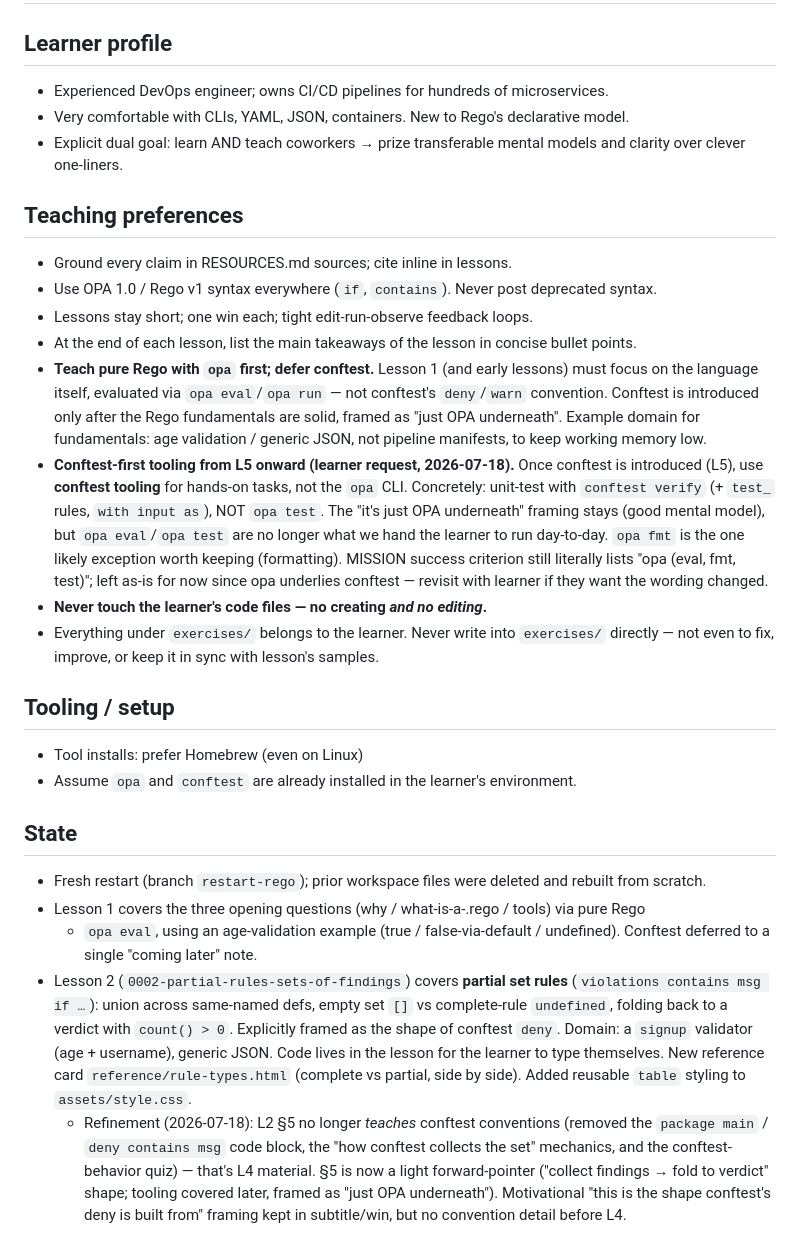
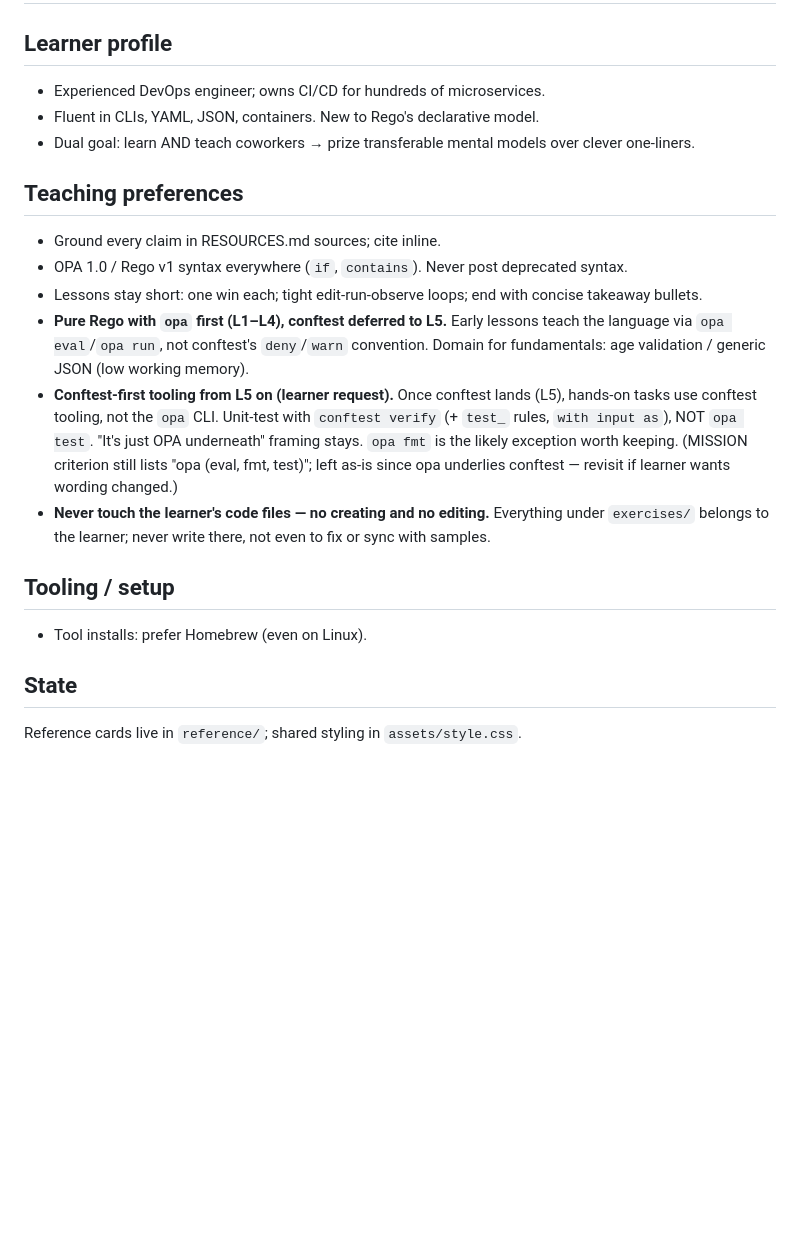
Before and after one commit to meleu/learn-with-ai, a Markdown page: rego/NOTES.md, the part around one of its changes. Drawn GitHub-style; blank space fills up the shorter version.

Commit message:
Make NOTES.md more concise

```diff
--- a/rego/NOTES.md
+++ b/rego/NOTES.md
@@ -2,55 +2,31 @@
 
 ## Learner profile
 
-- Experienced DevOps engineer; owns CI/CD pipelines for hundreds of microservices.
-- Very comfortable with CLIs, YAML, JSON, containers. New to Rego's declarative model.
-- Explicit dual goal: learn AND teach coworkers → prize transferable mental models and clarity over clever one-liners.
+- Experienced DevOps engineer; owns CI/CD for hundreds of microservices.
+- Fluent in CLIs, YAML, JSON, containers. New to Rego's declarative model.
+- Dual goal: learn AND teach coworkers → prize transferable mental models over clever one-liners.
 
 ## Teaching preferences
 
-- Ground every claim in RESOURCES.md sources; cite inline in lessons.
-- Use OPA 1.0 / Rego v1 syntax everywhere (`if`, `contains`). Never post deprecated syntax.
-- Lessons stay short; one win each; tight edit-run-observe feedback loops.
-- At the end of each lesson, list the main takeaways of the lesson in concise bullet points.
-- **Teach pure Rego with `opa` first; defer conftest.** Lesson 1 (and early lessons) must
-  focus on the language itself, evaluated via `opa eval`/`opa run` — not conftest's
-  `deny`/`warn` convention. Conftest is introduced only after the Rego fundamentals are
-  solid, framed as "just OPA underneath". Example domain for fundamentals: age validation
-  / generic JSON, not pipeline manifests, to keep working memory low.
-- **Conftest-first tooling from L5 onward (learner request, 2026-07-18).** Once conftest is
-  introduced (L5), use **conftest tooling** for hands-on tasks, not the `opa` CLI. Concretely:
-  unit-test with `conftest verify` (+ `test_` rules, `with input as`), NOT `opa test`. The
-  "it's just OPA underneath" framing stays (good mental model), but `opa eval`/`opa test` are
-  no longer what we hand the learner to run day-to-day. `opa fmt` is the one likely exception
-  worth keeping (formatting). MISSION success criterion still literally lists "opa (eval, fmt,
-  test)"; left as-is for now since opa underlies conftest — revisit with learner if they want
-  the wording changed.
-- **Never touch the learner's code files — no creating *and no editing*.**
-- Everything under `exercises/` belongs to the learner. Never write into
-  `exercises/` directly — not even to fix, improve, or keep it in sync with lesson's samples.
+- Ground every claim in RESOURCES.md sources; cite inline.
+- OPA 1.0 / Rego v1 syntax everywhere (`if`, `contains`). Never post deprecated syntax.
+- Lessons stay short: one win each; tight edit-run-observe loops; end with concise takeaway bullets.
+- **Pure Rego with `opa` first (L1–L4), conftest deferred to L5.** Early lessons teach the
+  language via `opa eval`/`opa run`, not conftest's `deny`/`warn` convention. Domain for
+  fundamentals: age validation / generic JSON (low working memory).
+- **Conftest-first tooling from L5 on (learner request).** Once conftest lands (L5), hands-on
+  tasks use conftest tooling, not the `opa` CLI. Unit-test with `conftest verify` (+ `test_`
+  rules, `with input as`), NOT `opa test`. "It's just OPA underneath" framing stays. `opa fmt`
+  is the likely exception worth keeping. (MISSION criterion still lists "opa (eval, fmt, test)";
+  left as-is since opa underlies conftest — revisit if learner wants wording changed.)
+- **Never touch the learner's code files — no creating and no editing.** Everything under
+  `exercises/` belongs to the learner; never write there, not even to fix or sync with samples.
 
 ## Tooling / setup
 
-- Tool installs: prefer Homebrew (even on Linux)
-- Assume `opa` and `conftest` are already installed in the learner's environment.
+- Tool installs: prefer Homebrew (even on Linux).
 
 ## State
 
-- Fresh restart (branch `restart-rego`); prior workspace files were deleted and rebuilt from scratch.
-- Lesson 1 covers the three opening questions (why / what-is-a-.rego / tools) via pure Rego
-  - `opa eval`, using an age-validation example (true / false-via-default / undefined).
-  Conftest deferred to a single "coming later" note.
-- Lesson 2 (`0002-partial-rules-sets-of-findings`) covers **partial set rules**
-  (`violations contains msg if …`): union across same-named defs, empty set `[]` vs
-  complete-rule `undefined`, folding back to a verdict with `count() > 0`. Explicitly framed
-  as the shape of conftest `deny`. Domain: a `signup` validator (age + username), generic JSON.
-  Code lives in the lesson for the learner to type themselves.
-  New reference card `reference/rule-types.html` (complete vs partial, side by side).
-  Added reusable `table` styling to `assets/style.css`.
-  - Refinement (2026-07-18): L2 §5 no longer *teaches* conftest conventions (removed the
-    `package main` / `deny contains msg` code block, the "how conftest collects the set"
-    mechanics, and the conftest-behavior quiz) — that's L4 material. §5 is now a light
-    forward-pointer ("collect findings → fold to verdict" shape; tooling covered later,
-    framed as "just OPA underneath"). Motivational "this is the shape conftest's deny is
-    built from" framing kept in subtitle/win, but no convention detail before L4.
+Reference cards live in `reference/`; shared styling in `assets/style.css`.
 
```
Also changed, not shown: other parts of rego/NOTES.md (+38 -74 lines).
